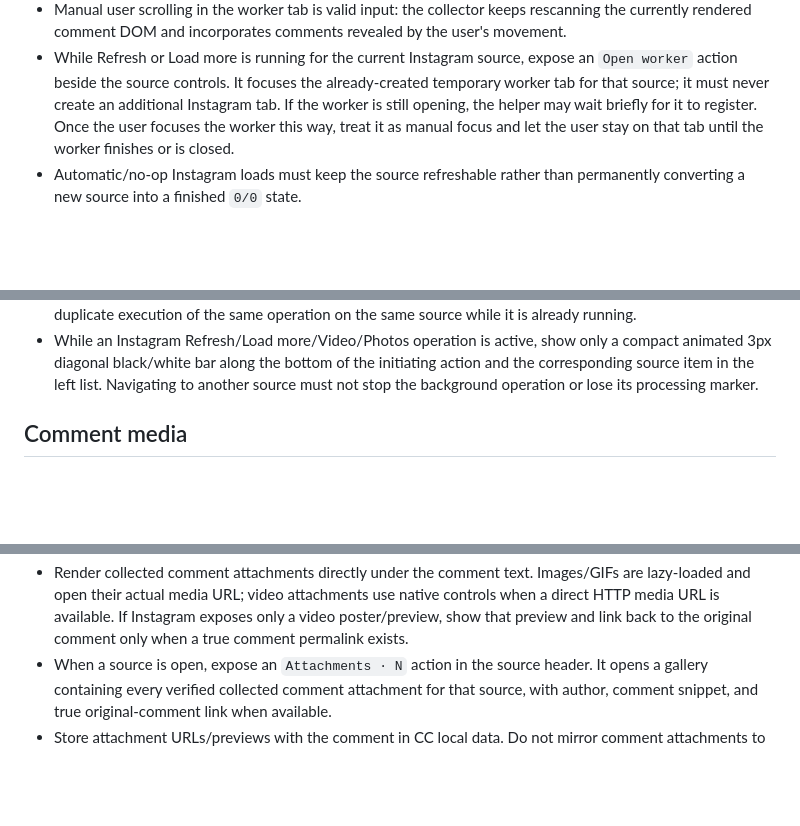
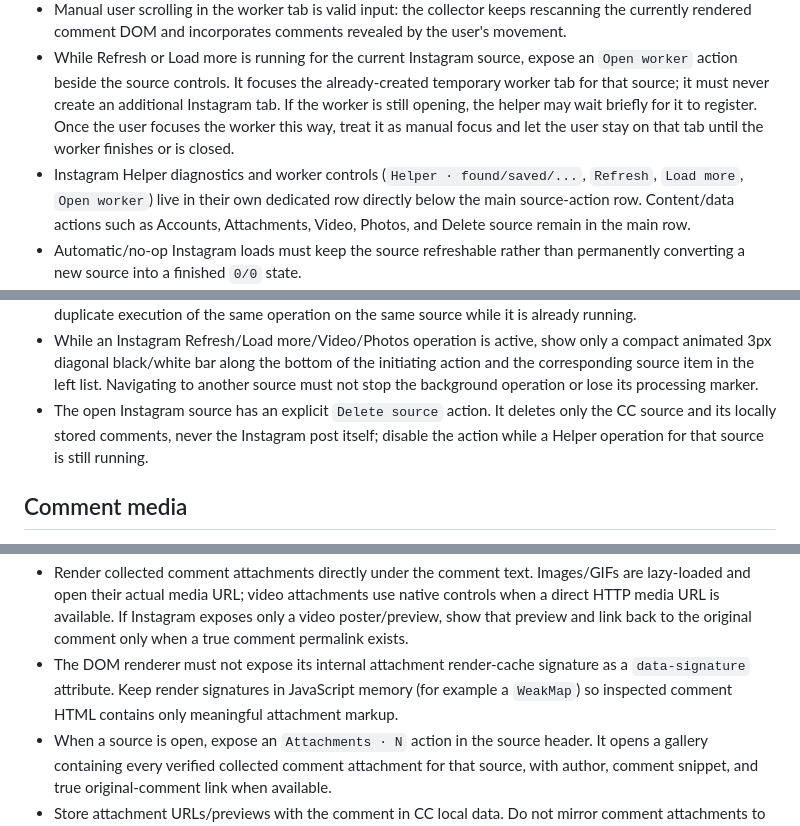
Before and after one commit to greenn/cc, a Markdown page: AGENTS.md, 3 parts joined by grey strips. Drawn GitHub-style; blank space fills up the shorter version.

```diff
--- a/AGENTS.md
+++ b/AGENTS.md
@@ -73,6 +73,7 @@ These are default product conventions for applications we build:
 - If the user manually activates the helper-created Instagram worker tab, allow that manual interaction. Do not yank focus back to CC while the user is helping the worker by scrolling.
 - Manual user scrolling in the worker tab is valid input: the collector keeps rescanning the currently rendered comment DOM and incorporates comments revealed by the user's movement.
 - While Refresh or Load more is running for the current Instagram source, expose an `Open worker` action beside the source controls. It focuses the already-created temporary worker tab for that source; it must never create an additional Instagram tab. If the worker is still opening, the helper may wait briefly for it to register. Once the user focuses the worker this way, treat it as manual focus and let the user stay on that tab until the worker finishes or is closed.
+- Instagram Helper diagnostics and worker controls (`Helper · found/saved/...`, `Refresh`, `Load more`, `Open worker`) live in their own dedicated row directly below the main source-action row. Content/data actions such as Accounts, Attachments, Video, Photos, and Delete source remain in the main row.
 - Automatic/no-op Instagram loads must keep the source refreshable rather than permanently converting a new source into a finished `0/0` state.
 - A zero-comment scrape is not proof that the Instagram source was deleted. Keep the source and leave Refresh available; do not offer destructive deletion based only on missing rendered comment markup.
 - For `/reels/<id>/` sources, use the canonical `/reel/<id>/` route in the temporary worker tab because the plural route behaves like a feed and is less stable for automated comment loading.
@@ -91,6 +92,7 @@ These are default product conventions for applications we build:
 - Reel media counts represent logical media in that Reel, not every media/resource request made by the Instagram page. A normal single-video Reel should report one video and zero photos; never count CDN/resource-timing requests as separate Reel videos.
 - Instagram operations are tracked per source, not globally. Different Instagram sources may run Refresh/media operations concurrently, with one independent temporary Browser Helper worker tab per request. Prevent duplicate execution of the same operation on the same source while it is already running.
 - While an Instagram Refresh/Load more/Video/Photos operation is active, show only a compact animated 3px diagonal black/white bar along the bottom of the initiating action and the corresponding source item in the left list. Navigating to another source must not stop the background operation or lose its processing marker.
+- The open Instagram source has an explicit `Delete source` action. It deletes only the CC source and its locally stored comments, never the Instagram post itself; disable the action while a Helper operation for that source is still running.
 
 ## Comment media
 
@@ -106,6 +111,7 @@ These are default product conventions for applications we build:
 - For a verified Instagram comment, the incoming attachment set is authoritative and replaces older stored attachments for that comment. This allows a corrected refresh to remove previously misclassified Reel/post media.
 - A comment with no meaningful text is still valid when it contains a detected attachment.
 - Render collected comment attachments directly under the comment text. Images/GIFs are lazy-loaded and open their actual media URL; video attachments use native controls when a direct HTTP media URL is available. If Instagram exposes only a video poster/preview, show that preview and link back to the original comment only when a true comment permalink exists.
+- The DOM renderer must not expose its internal attachment render-cache signature as a `data-signature` attribute. Keep render signatures in JavaScript memory (for example a `WeakMap`) so inspected comment HTML contains only meaningful attachment markup.
 - When a source is open, expose an `Attachments · N` action in the source header. It opens a gallery containing every verified collected comment attachment for that source, with author, comment snippet, and true original-comment link when available.
 - Store attachment URLs/previews with the comment in CC local data. Do not mirror comment attachments to the PHP backend unless that storage policy is explicitly changed later.
 - Instagram CDN attachment URLs may expire; if that becomes a practical problem, add an explicit local/helper caching layer rather than silently duplicating all media by default.
```
Also changed, not shown: other parts of AGENTS.md (+6 -3 lines).
